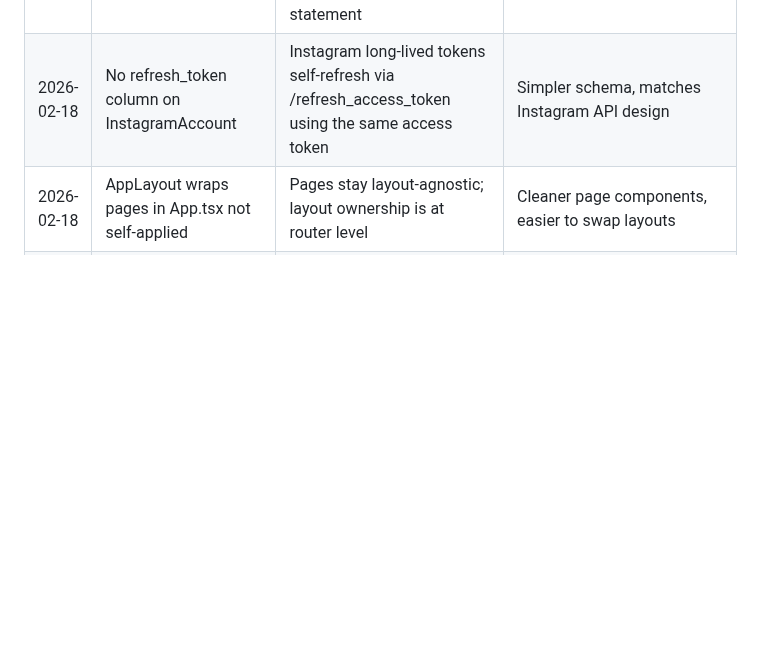
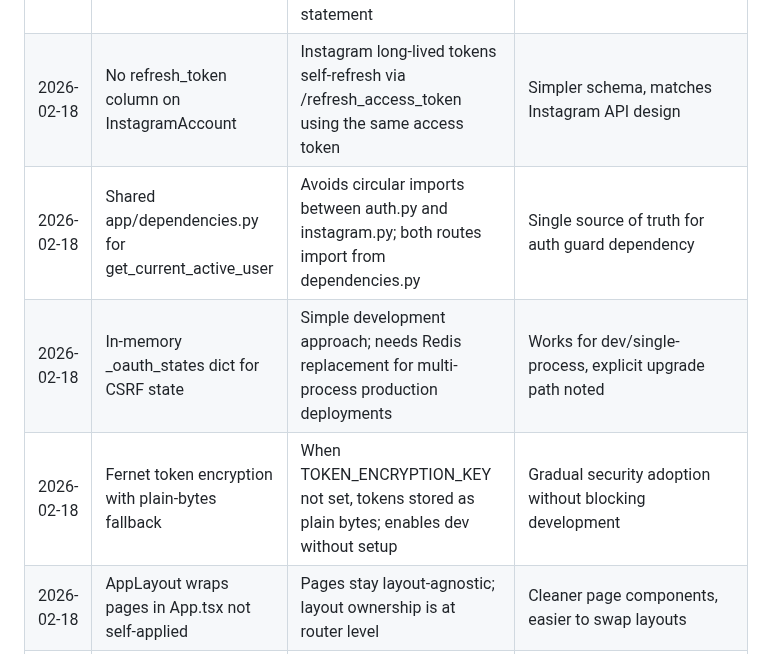
Before and after one commit to ShadSafa/SAASProject, a Markdown page: .planning/STATE.md, the part around the change. Drawn GitHub-style; blank space fills up the shorter version.

Commit message:
docs(02-02): complete Instagram OAuth backend plan
- SUMMARY.md: 3 tasks, 9 files, 4 commits, Fernet encryption + 4 REST endpoints
- STATE.md: add 02-02 performance metrics row and 3 new decisions (dependencies.py, CSRF state dict, Fernet fallback)

```diff
--- a/.planning/STATE.md
+++ b/.planning/STATE.md
@@ -117,6 +117,9 @@ Progress: [##--------] 22% — Plan 02-03 complete
 | 2026-02-18 | AccountStatus as str+enum.Enum | String mixin allows enum values to be used directly in JSON serialization and string comparisons | Simpler serialization without custom encoders |
 | 2026-02-18 | server_default='active' in migration | Ensures NOT NULL status on all existing rows without a separate UPDATE statement | Safe migration for production tables with data |
 | 2026-02-18 | No refresh_token column on InstagramAccount | Instagram long-lived tokens self-refresh via /refresh_access_token using the same access token | Simpler schema, matches Instagram API design |
+| 2026-02-18 | Shared app/dependencies.py for get_current_active_user | Avoids circular imports between auth.py and instagram.py; both routes import from dependencies.py | Single source of truth for auth guard dependency |
+| 2026-02-18 | In-memory _oauth_states dict for CSRF state | Simple development approach; needs Redis replacement for multi-process production deployments | Works for dev/single-process, explicit upgrade path noted |
+| 2026-02-18 | Fernet token encryption with plain-bytes fallback | When TOKEN_ENCRYPTION_KEY not set, tokens stored as plain bytes; enables dev without setup | Gradual security adoption without blocking development |
 | 2026-02-18 | AppLayout wraps pages in App.tsx not self-applied | Pages stay layout-agnostic; layout ownership is at router level | Cleaner page components, easier to swap layouts |
 | 2026-02-18 | accountCount defaults to 0 as prop | Real count provided by Plan 02-04 via Instagram accounts hook; zero until then | Progressive enhancement pattern |
 
```
Also changed, not shown: 1 other file.
